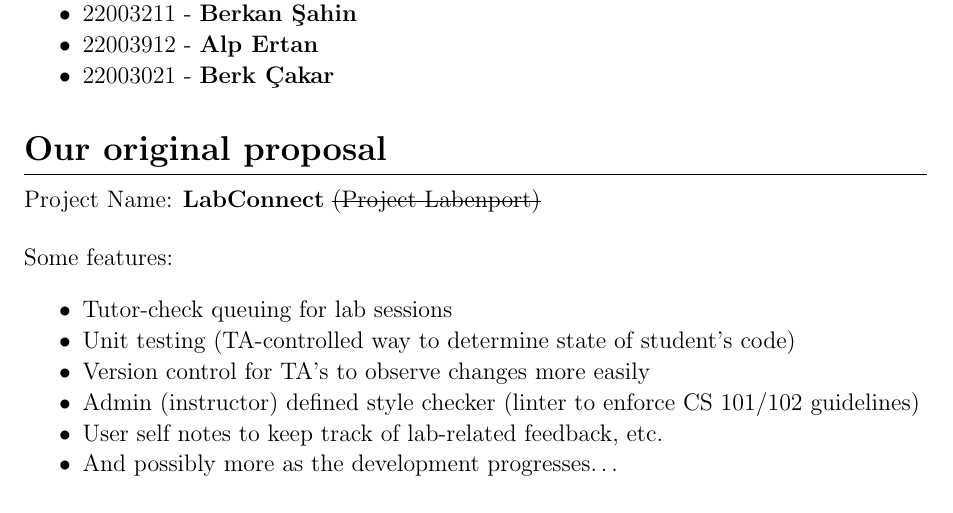
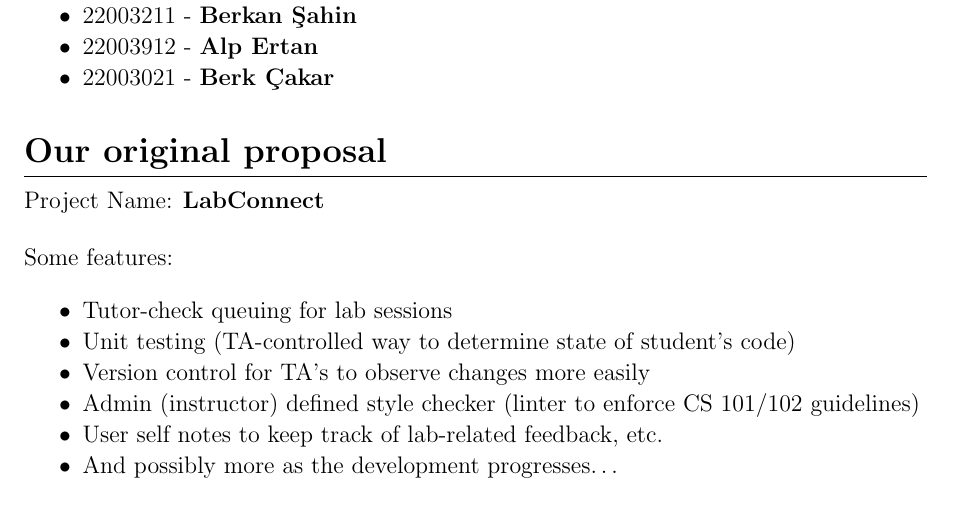
Before and after one commit to cs102-project/LabConnect, a LaTeX document (README.tex): part of page 1 of 2, cut so that both start at the same text. Compiled offline with pdfLaTeX.

Commit message:
removed project code name from the text

```diff
--- a/README.tex
+++ b/README.tex
@@ -38,7 +38,7 @@
 
     \subsection*{Our original proposal}\label{our-original-proposal}
 
-    Project Name: \textbf{LabConnect} \sout{(Project Labenport)} \newline
+    Project Name: \textbf{LabConnect} \newline
 
     \noindent Some features:
 
```
Also changed, not shown: doc/Project Proposal.pdf.
